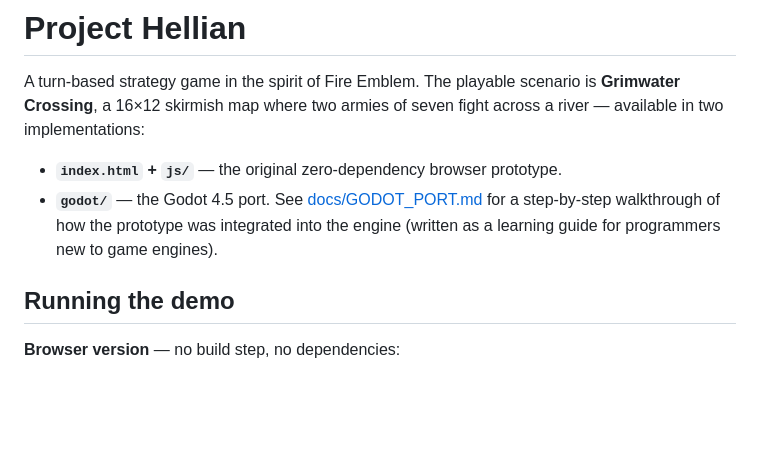
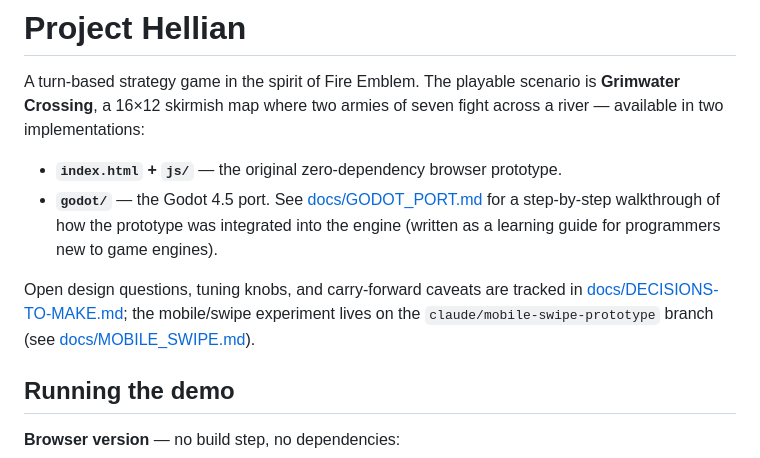
Before and after one commit to JRams/ProjectHellian, a Markdown page: README.md, the part around the change. Rendered like a GitHub page; blank space fills up the shorter version.

```diff
--- a/README.md
+++ b/README.md
@@ -9,6 +9,11 @@ of seven fight across a river — available in two implementations:
   [docs/GODOT_PORT.md](docs/GODOT_PORT.md) for a step-by-step walkthrough
   of how the prototype was integrated into the engine (written as a
   learning guide for programmers new to game engines).
+
+Open design questions, tuning knobs, and carry-forward caveats are
+tracked in [docs/DECISIONS-TO-MAKE.md](docs/DECISIONS-TO-MAKE.md);
+the mobile/swipe experiment lives on the `claude/mobile-swipe-prototype`
+branch (see [docs/MOBILE_SWIPE.md](docs/MOBILE_SWIPE.md)).
 
 ## Running the demo
 
```
Also changed, not shown: docs/DECISIONS-TO-MAKE.md (added, +176 -0 lines), docs/GODOT_PORT.md (+4 -0 lines).
